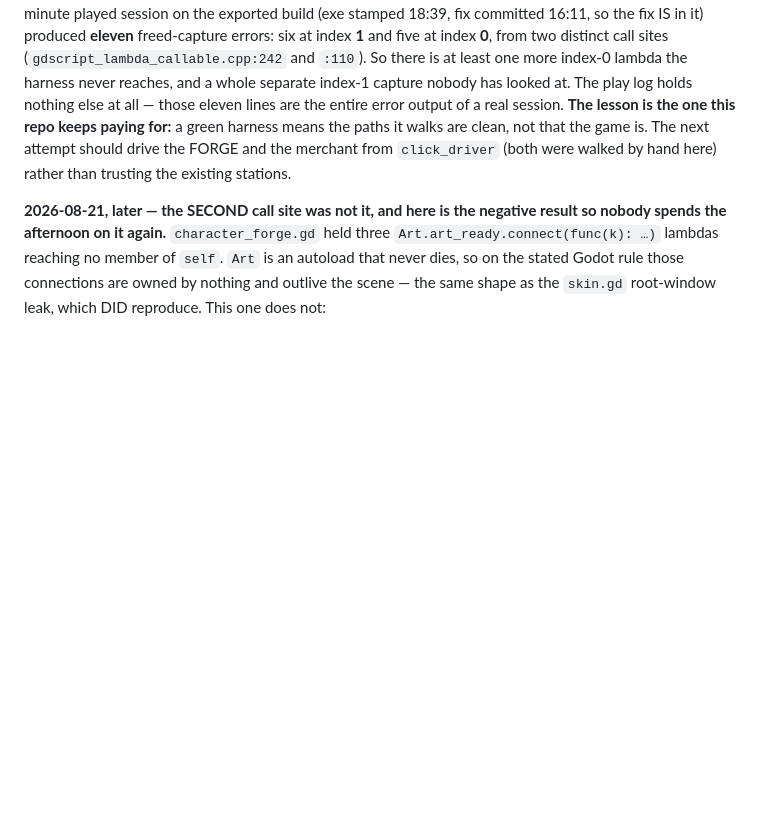
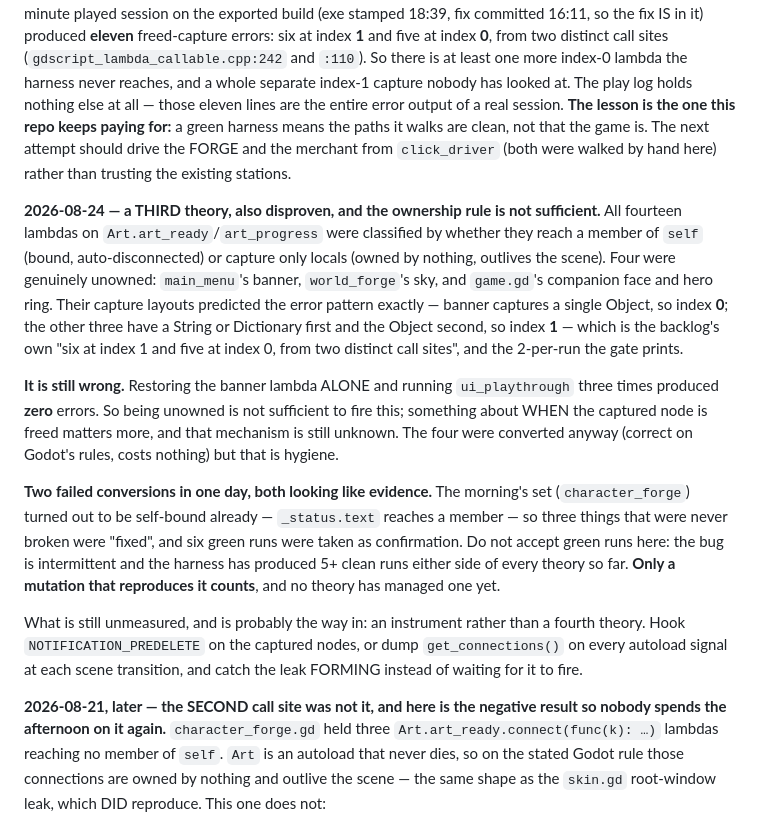
Before and after one commit to nc262/mythforge, a Markdown page: godot/docs/Backlog.md, the part around the change. Drawn GitHub-style; blank space fills up the shorter version.

Commit message:
PL-5: the ownership rule is not sufficient, and green runs are not evidence
Co-Authored-By: Claude Opus 5 <noreply@anthropic.com>

```diff
--- a/godot/docs/Backlog.md
+++ b/godot/docs/Backlog.md
@@ -20,6 +20,36 @@ The rows below were found by making the gate print engine complaints from
 time, on a stream nothing read.
 
 **PL-5 IS NOT CLOSED — reopened the same day by playing the game.** The fix below is real and the harness number was real, but the harness was the wrong instrument. `click_driver` went 1 -> 0, and a forty-minute played session on the exported build (exe stamped 18:39, fix committed 16:11, so the fix IS in it) produced **eleven** freed-capture errors: six at index **1** and five at index **0**, from two distinct call sites (`gdscript_lambda_callable.cpp:242` and `:110`). So there is at least one more index-0 lambda the harness never reaches, and a whole separate index-1 capture nobody has looked at. The play log holds nothing else at all — those eleven lines are the entire error output of a real session. **The lesson is the one this repo keeps paying for:** a green harness means the paths it walks are clean, not that the game is. The next attempt should drive the FORGE and the merchant from `click_driver` (both were walked by hand here) rather than trusting the existing stations.
+
+**2026-08-24 — a THIRD theory, also disproven, and the ownership rule is not
+sufficient.** All fourteen lambdas on `Art.art_ready`/`art_progress` were
+classified by whether they reach a member of `self` (bound, auto-disconnected)
+or capture only locals (owned by nothing, outlives the scene). Four were
+genuinely unowned: `main_menu`'s banner, `world_forge`'s sky, and `game.gd`'s
+companion face and hero ring. Their capture layouts predicted the error pattern
+exactly — banner captures a single Object, so index **0**; the other three have
+a String or Dictionary first and the Object second, so index **1** — which is
+the backlog's own "six at index 1 and five at index 0, from two distinct call
+sites", and the 2-per-run the gate prints.
+
+**It is still wrong.** Restoring the banner lambda ALONE and running
+`ui_playthrough` three times produced **zero** errors. So being unowned is not
+sufficient to fire this; something about WHEN the captured node is freed matters
+more, and that mechanism is still unknown. The four were converted anyway
+(correct on Godot's rules, costs nothing) but that is hygiene.
+
+**Two failed conversions in one day, both looking like evidence.** The morning's
+set (`character_forge`) turned out to be self-bound already — `_status.text`
+reaches a member — so three things that were never broken were "fixed", and six
+green runs were taken as confirmation. Do not accept green runs here: the bug is
+intermittent and the harness has produced 5+ clean runs either side of every
+theory so far. **Only a mutation that reproduces it counts**, and no theory has
+managed one yet.
+
+What is still unmeasured, and is probably the way in: an instrument rather than
+a fourth theory. Hook `NOTIFICATION_PREDELETE` on the captured nodes, or dump
+`get_connections()` on every autoload signal at each scene transition, and catch
+the leak FORMING instead of waiting for it to fire.
 
 **2026-08-21, later — the SECOND call site was not it, and here is the negative
 result so nobody spends the afternoon on it again.** `character_forge.gd` held
```
